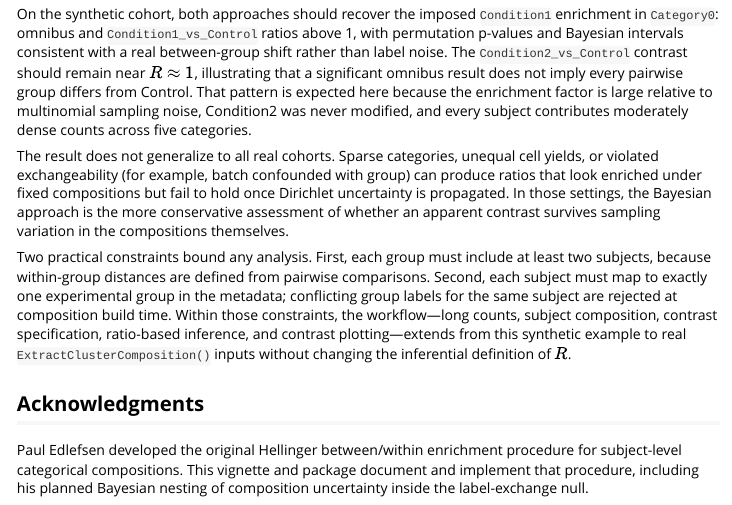
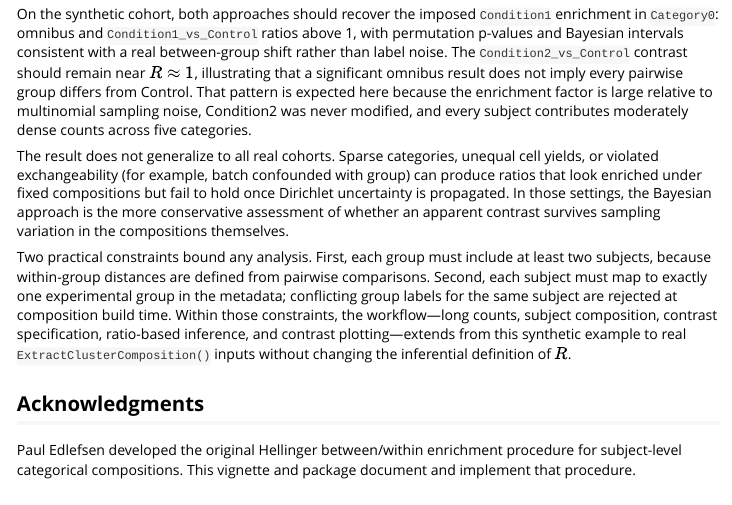
Before and after one commit to GWMcElfresh/HellingerDistanceEnrichment, an R Markdown document (vignettes/hellinger-enrichment.Rmd): the page in a window 1100 px wide, from 6730 px down. Rendered offline with R 4.5, knitr and Pandoc, with nearby package versions; some code elsewhere in the file could not run offline.

Commit message:
update vignette

```diff
--- a/vignettes/hellinger-enrichment.Rmd
+++ b/vignettes/hellinger-enrichment.Rmd
@@ -242,5 +242,4 @@ Two practical constraints bound any analysis. First, each group must include at
 
 Paul Edlefsen developed the original Hellinger between/within enrichment
 procedure for subject-level categorical compositions. This vignette and package
-document and implement that procedure, including his planned Bayesian nesting of
-composition uncertainty inside the label-exchange null.
+document and implement that procedure.
```
